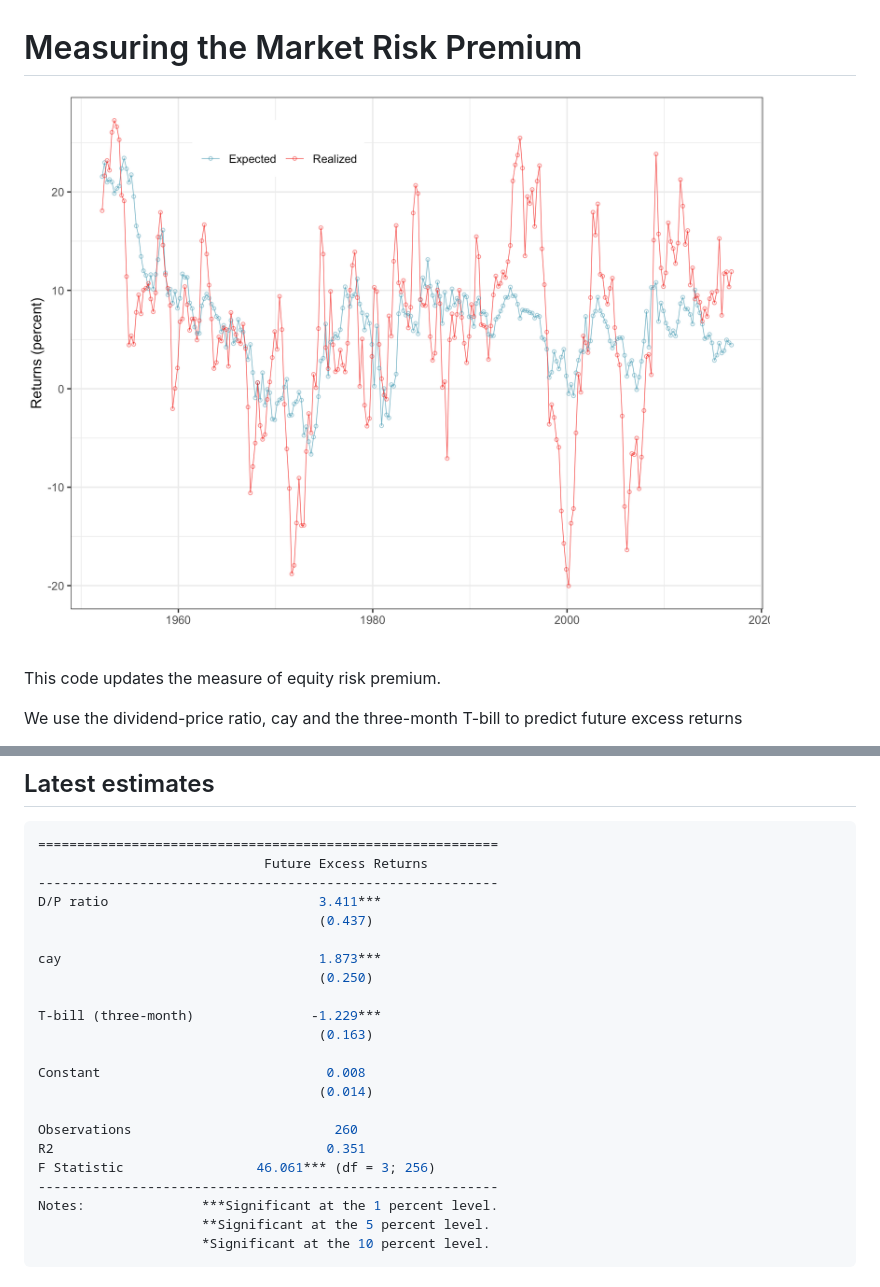
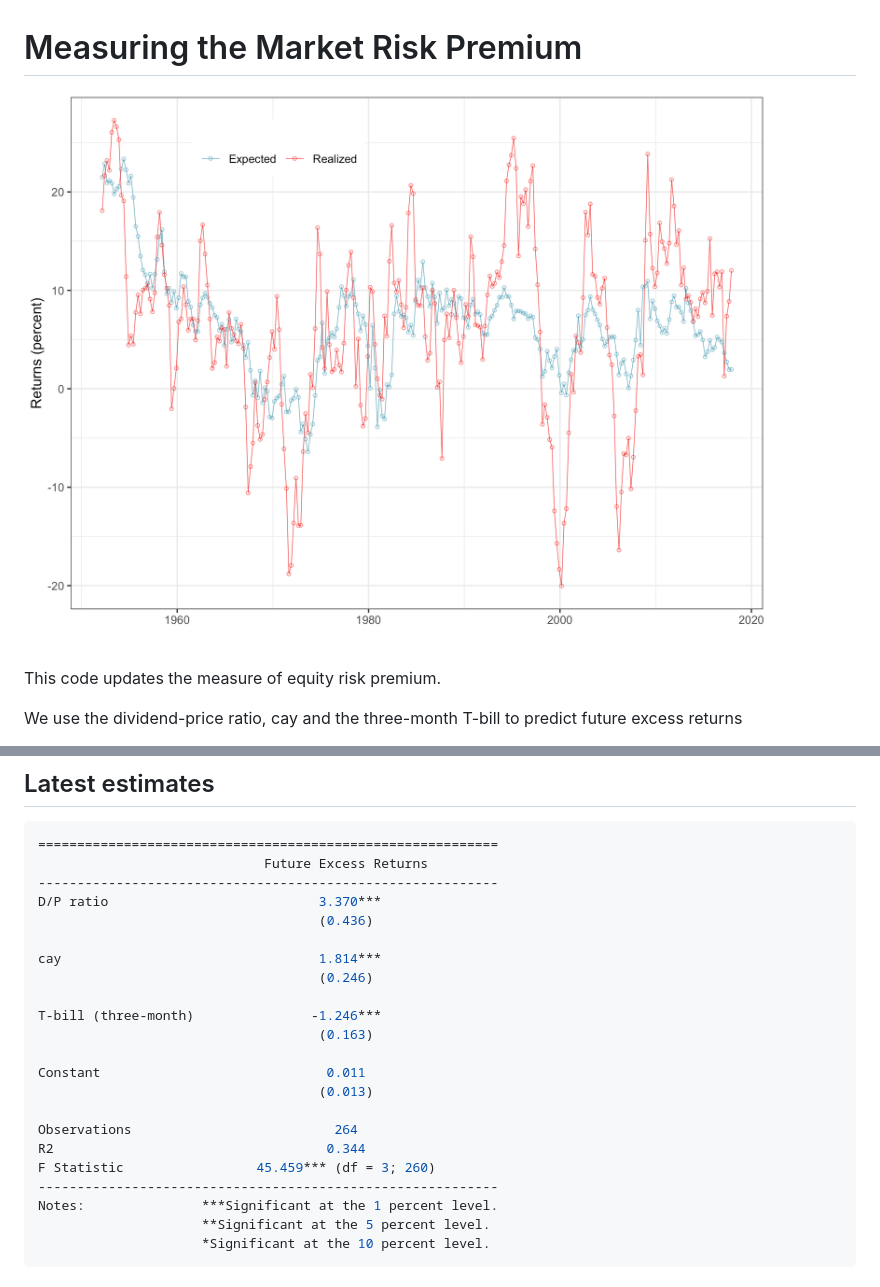
Before and after one commit to eloualiche/RiskPremium, a Markdown page: readme.md, 2 parts joined by grey strips. GitHub-like rendering; pictures changed too: output/predict.png.

Commit message:
Update data to 201712

```diff
--- a/readme.md
+++ b/readme.md
@@ -30,21 +30,21 @@ We use the dividend-price ratio, cay and the three-month T-bill to predict futur
 ===========================================================
                              Future Excess Returns
 -----------------------------------------------------------
-D/P ratio                           3.411***
-                                    (0.437)
+D/P ratio                           3.370***
+                                    (0.436)
 
-cay                                 1.873***
-                                    (0.250)
+cay                                 1.814***
+                                    (0.246)
 
-T-bill (three-month)               -1.229***
+T-bill (three-month)               -1.246***
                                     (0.163)
 
-Constant                             0.008
-                                    (0.014)
+Constant                             0.011
+                                    (0.013)
 
-Observations                          260
-R2                                   0.351
-F Statistic                 46.061*** (df = 3; 256)
+Observations                          264
+R2                                   0.344
+F Statistic                 45.459*** (df = 3; 260)
 -----------------------------------------------------------
 Notes:               ***Significant at the 1 percent level.
                      **Significant at the 5 percent level.
```
Also changed, not shown: 5 other files.
